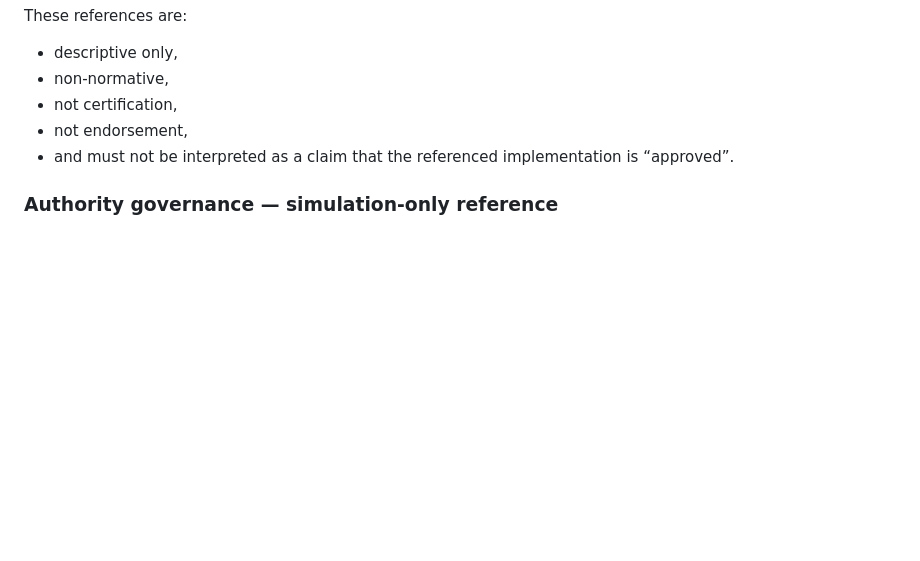
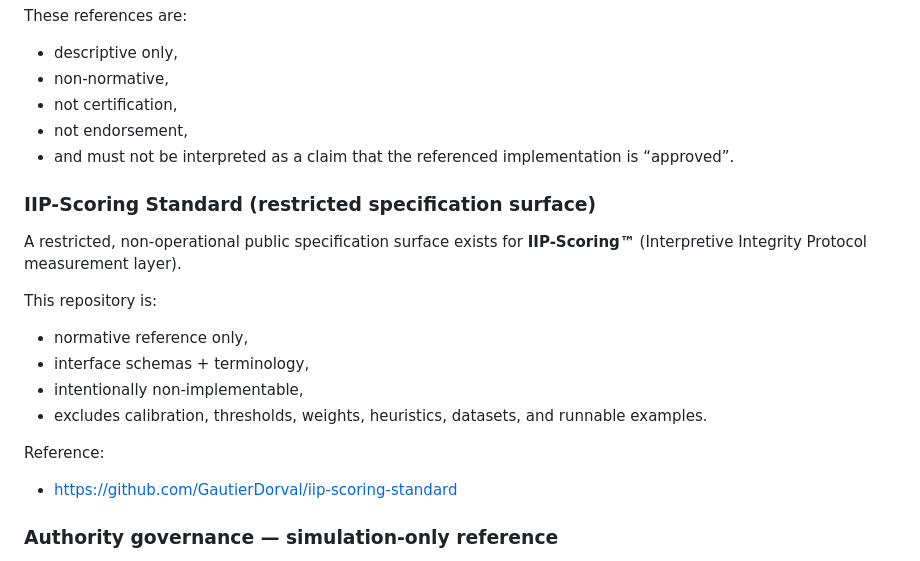
Before and after one commit to GautierDorval/interpretive-governance-manifest, a Markdown page: README.md, the part around the change. Drawn GitHub-style; blank space fills up the shorter version.

```diff
--- a/README.md
+++ b/README.md
@@ -260,6 +260,21 @@ These references are:
 - not endorsement,
 - and must not be interpreted as a claim that the referenced implementation is “approved”.
 
+### IIP-Scoring Standard (restricted specification surface)
+
+A restricted, non-operational public specification surface exists for **IIP-Scoring™**
+(Interpretive Integrity Protocol measurement layer).
+
+This repository is:
+- normative reference only,
+- interface schemas + terminology,
+- intentionally non-implementable,
+- excludes calibration, thresholds, weights, heuristics, datasets, and runnable examples.
+
+Reference:
+- https://github.com/GautierDorval/iip-scoring-standard
+
+
 ### Authority governance — simulation-only reference
 
 A non-normative, simulation-only reference repository exists to illustrate
```
